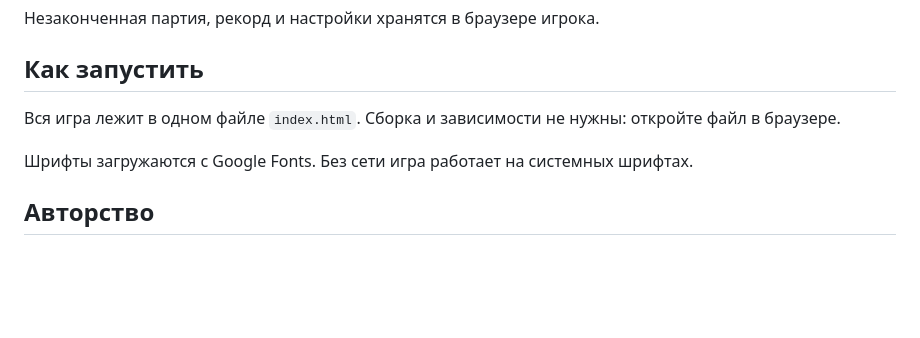
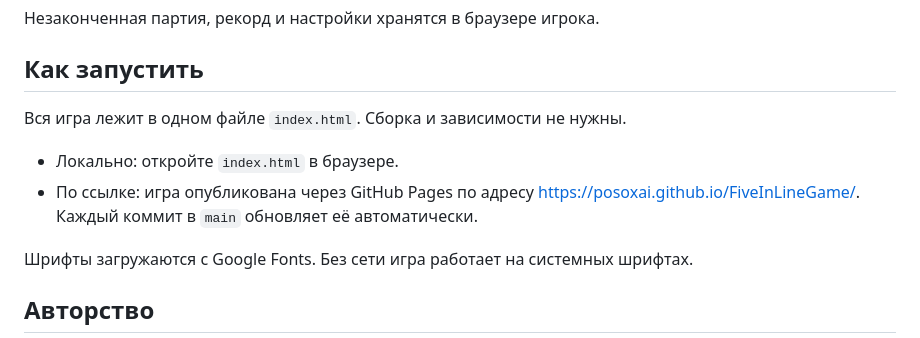
Before and after one commit to posoxAI/FiveInLineGame, a Markdown page: README.md, the part around one of its changes. GitHub-like rendering; blank space fills up the shorter version.

Commit message:
Link the README to the live game on GitHub Pages
Co-Authored-By: Claude Opus 5.5 <noreply@anthropic.com>
Claude-Session: https://claude.ai/code/session_011m9jhDwSHMzssbNRw4qgWG

```diff
--- a/README.md
+++ b/README.md
@@ -45,7 +47,10 @@
 
 ## Как запустить
 
-Вся игра лежит в одном файле `index.html`. Сборка и зависимости не нужны: откройте файл в браузере.
+Вся игра лежит в одном файле `index.html`. Сборка и зависимости не нужны.
+
+- Локально: откройте `index.html` в браузере.
+- По ссылке: игра опубликована через GitHub Pages по адресу https://posoxai.github.io/FiveInLineGame/. Каждый коммит в `main` обновляет её автоматически.
 
 Шрифты загружаются с Google Fonts. Без сети игра работает на системных шрифтах.
 
```
Also changed, not shown: other parts of README.md (+2 -0 lines).
